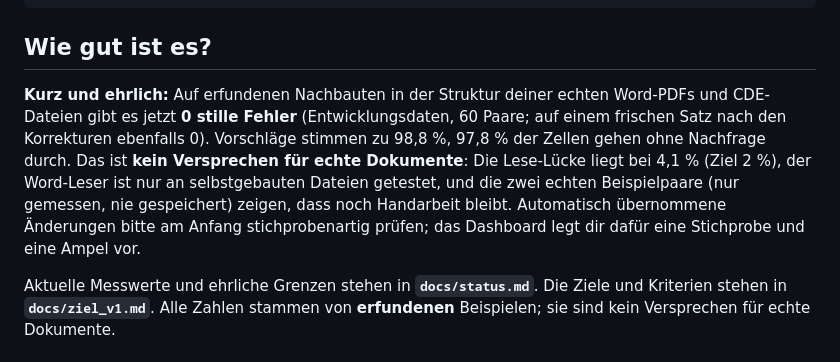
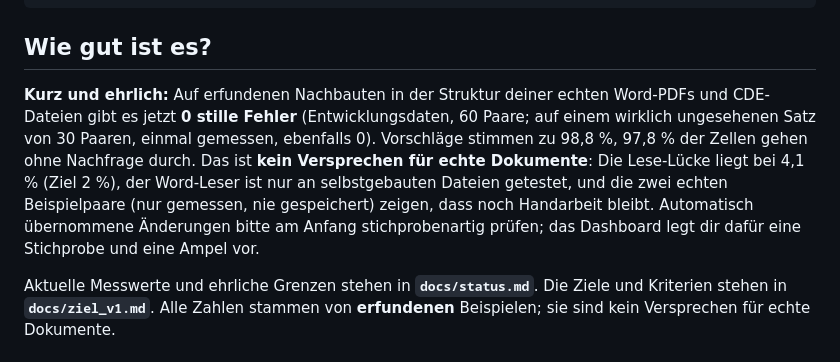
Before and after one commit to nico-lehr/CDE_Aenderungsuebernahme, a Markdown page: README.md, the part around the change. Rendered like a GitHub page.

```diff
--- a/README.md
+++ b/README.md
@@ -65,7 +65,7 @@ data/         Läufe (runs/), Paare (paare/), Messberichte (messung/), Profile (
 
 ## Wie gut ist es?
 
-**Kurz und ehrlich:** Auf erfundenen Nachbauten in der Struktur deiner echten Word-PDFs und CDE-Dateien gibt es jetzt **0 stille Fehler** (Entwicklungsdaten, 60 Paare; auf einem frischen Satz nach den Korrekturen ebenfalls 0). Vorschläge stimmen zu 98,8 %, 97,8 % der Zellen gehen ohne Nachfrage durch. Das ist **kein Versprechen für echte Dokumente**: Die Lese-Lücke liegt bei 4,1 % (Ziel 2 %), der Word-Leser ist nur an selbstgebauten Dateien getestet, und die zwei echten Beispielpaare (nur gemessen, nie gespeichert) zeigen, dass noch Handarbeit bleibt. Automatisch übernommene Änderungen bitte am Anfang stichprobenartig prüfen; das Dashboard legt dir dafür eine Stichprobe und eine Ampel vor.
+**Kurz und ehrlich:** Auf erfundenen Nachbauten in der Struktur deiner echten Word-PDFs und CDE-Dateien gibt es jetzt **0 stille Fehler** (Entwicklungsdaten, 60 Paare; auf einem wirklich ungesehenen Satz von 30 Paaren, einmal gemessen, ebenfalls 0). Vorschläge stimmen zu 98,8 %, 97,8 % der Zellen gehen ohne Nachfrage durch. Das ist **kein Versprechen für echte Dokumente**: Die Lese-Lücke liegt bei 4,1 % (Ziel 2 %), der Word-Leser ist nur an selbstgebauten Dateien getestet, und die zwei echten Beispielpaare (nur gemessen, nie gespeichert) zeigen, dass noch Handarbeit bleibt. Automatisch übernommene Änderungen bitte am Anfang stichprobenartig prüfen; das Dashboard legt dir dafür eine Stichprobe und eine Ampel vor.
 
 Aktuelle Messwerte und ehrliche Grenzen stehen in **`docs/status.md`**. Die Ziele und Kriterien stehen in **`docs/ziel_v1.md`**.
 Alle Zahlen stammen von **erfundenen** Beispielen; sie sind kein Versprechen für echte Dokumente.
```
Also changed, not shown: docs/status.md (+3 -1 lines).
